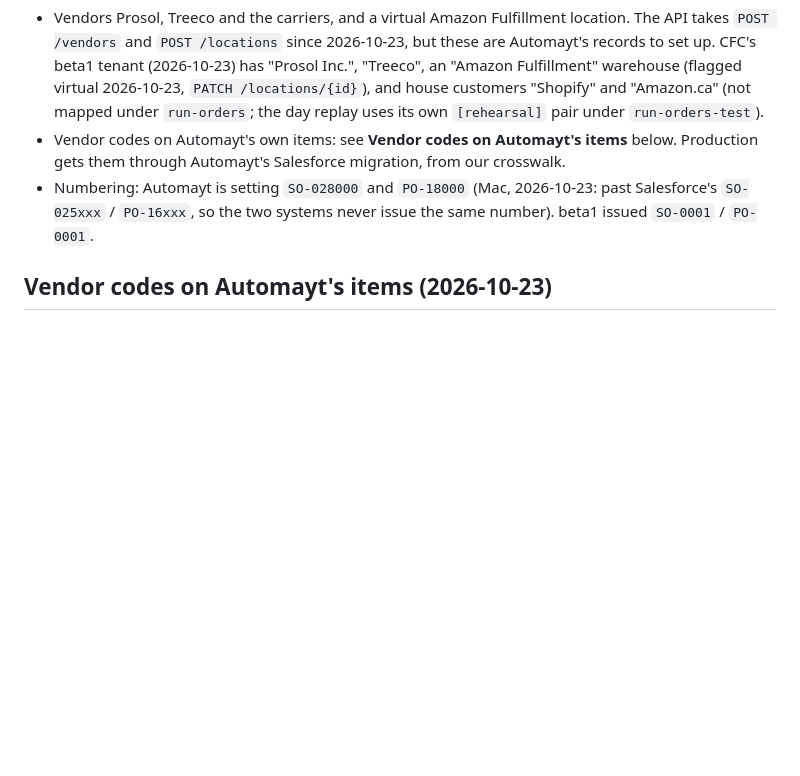
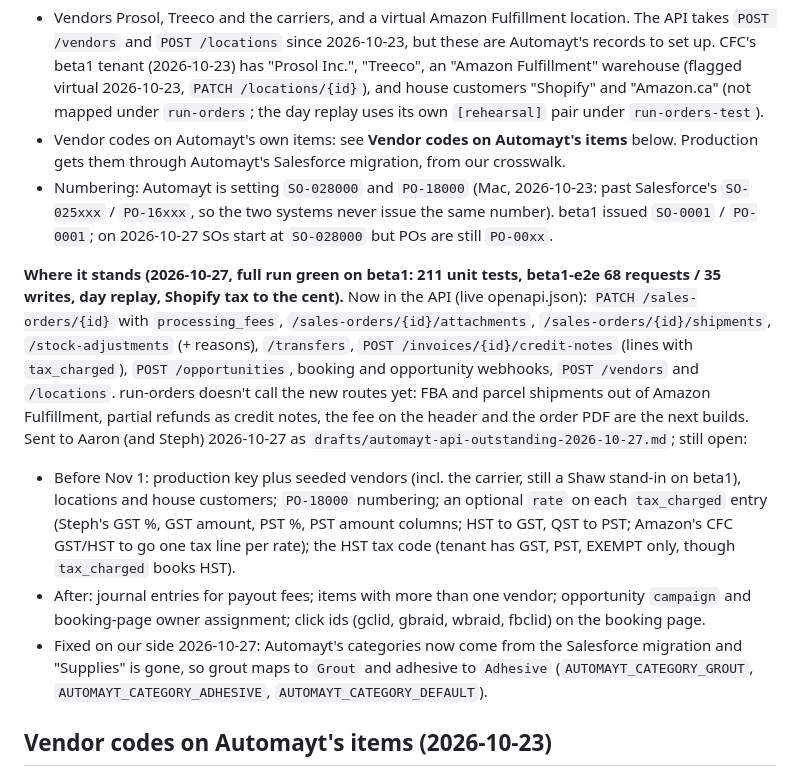
Before and after one commit to customfc/run-orders, a Markdown page: docs/AUTOMAYT.md, the part around the change. Drawn GitHub-style; blank space fills up the shorter version.

Commit message:
docs: Automayt API status 2026-10-27, what landed and what's still open
Co-Authored-By: Claude Opus 5.5 <noreply@anthropic.com>

```diff
--- a/docs/AUTOMAYT.md
+++ b/docs/AUTOMAYT.md
@@ -108,7 +108,13 @@ The running list of API gaps for Aaron is `drafts/automayt-api-gaps-for-aaron.tx
 
 - Vendors Prosol, Treeco and the carriers, and a virtual Amazon Fulfillment location. The API takes `POST /vendors` and `POST /locations` since 2026-10-23, but these are Automayt's records to set up. CFC's beta1 tenant (2026-10-23) has "Prosol Inc.", "Treeco", an "Amazon Fulfillment" warehouse (flagged virtual 2026-10-23, `PATCH /locations/{id}`), and house customers "Shopify" and "Amazon.ca" (not mapped under `run-orders`; the day replay uses its own `[rehearsal]` pair under `run-orders-test`).
 - Vendor codes on Automayt's own items: see **Vendor codes on Automayt's items** below. Production gets them through Automayt's Salesforce migration, from our crosswalk.
-- Numbering: Automayt is setting `SO-028000` and `PO-18000` (Mac, 2026-10-23: past Salesforce's `SO-025xxx` / `PO-16xxx`, so the two systems never issue the same number). beta1 issued `SO-0001` / `PO-0001`.
+- Numbering: Automayt is setting `SO-028000` and `PO-18000` (Mac, 2026-10-23: past Salesforce's `SO-025xxx` / `PO-16xxx`, so the two systems never issue the same number). beta1 issued `SO-0001` / `PO-0001`; on 2026-10-27 SOs start at `SO-028000` but POs are still `PO-00xx`.
+
+**Where it stands (2026-10-27, full run green on beta1: 211 unit tests, beta1-e2e 68 requests / 35 writes, day replay, Shopify tax to the cent).** Now in the API (live openapi.json): `PATCH /sales-orders/{id}` with `processing_fees`, `/sales-orders/{id}/attachments`, `/sales-orders/{id}/shipments`, `/stock-adjustments` (+ reasons), `/transfers`, `POST /invoices/{id}/credit-notes` (lines with `tax_charged`), `POST /opportunities`, booking and opportunity webhooks, `POST /vendors` and `/locations`. run-orders doesn't call the new routes yet: FBA and parcel shipments out of Amazon Fulfillment, partial refunds as credit notes, the fee on the header and the order PDF are the next builds. Sent to Aaron (and Steph) 2026-10-27 as `drafts/automayt-api-outstanding-2026-10-27.md`; still open:
+
+- Before Nov 1: production key plus seeded vendors (incl. the carrier, still a Shaw stand-in on beta1), locations and house customers; `PO-18000` numbering; an optional `rate` on each `tax_charged` entry (Steph's GST %, GST amount, PST %, PST amount columns; HST to GST, QST to PST; Amazon's CFC GST/HST to go one tax line per rate); the HST tax code (tenant has GST, PST, EXEMPT only, though `tax_charged` books HST).
+- After: journal entries for payout fees; items with more than one vendor; opportunity `campaign` and booking-page owner assignment; click ids (gclid, gbraid, wbraid, fbclid) on the booking page.
+- Fixed on our side 2026-10-27: Automayt's categories now come from the Salesforce migration and "Supplies" is gone, so grout maps to `Grout` and adhesive to `Adhesive` (`AUTOMAYT_CATEGORY_GROUT`, `AUTOMAYT_CATEGORY_ADHESIVE`, `AUTOMAYT_CATEGORY_DEFAULT`).
 
 ## Vendor codes on Automayt's items (2026-10-23)
 
```
